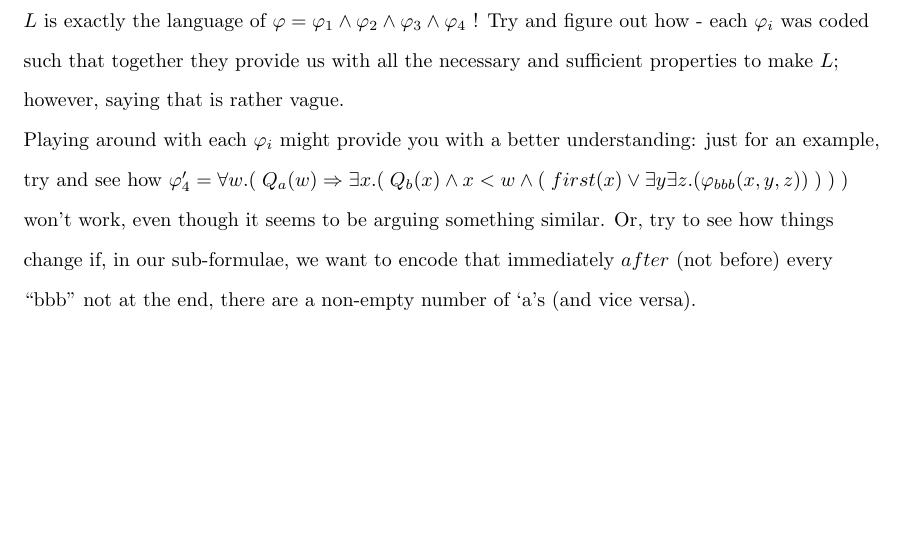
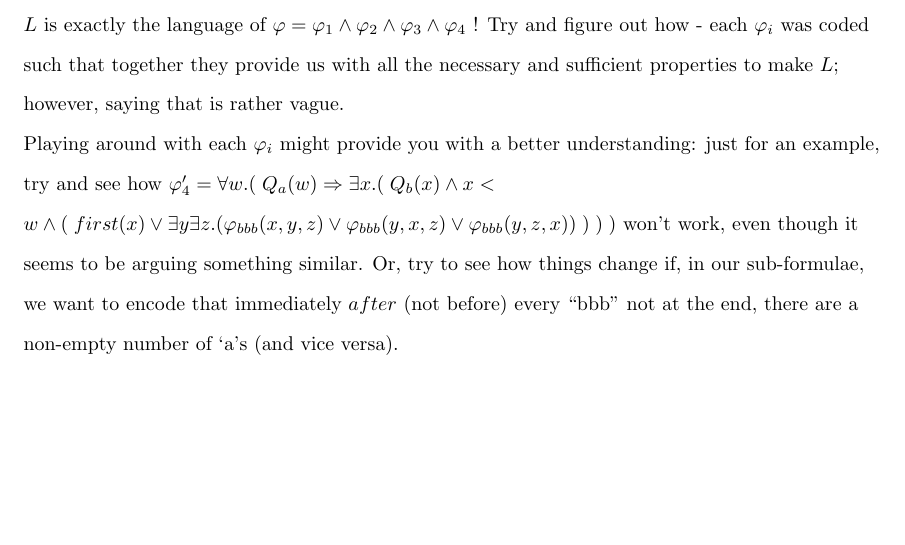
Before and after one commit to swostikom20/CS-228-Tuts, a LaTeX document (CS228-Tut.tex): part of page 7 of 7, cut so that both start at the same text. Compiled offline with pdfLaTeX.

Commit message:
Fixed minor discrepancies

```diff
--- a/CS228-Tut.tex
+++ b/CS228-Tut.tex
@@ -234,6 +234,6 @@ $\varphi_3 = \forall x \forall y \forall z.(\;\varphi_{bbb}(x,\, y,\, z) \Righta
 $\varphi_4 = \forall w.(\; Q_a(w) \Rightarrow \forall x.(\;(Q_b(x) \land x < w) \Rightarrow (\; first(x) \lor \exists y \exists z.(\varphi_{bbb}(x, y, z) \lor \varphi_{bbb}(y, x, z) \lor \varphi_{bbb}(y, z, x)\;) \;)\;)$ (Before every ``$a$'', every occurrence of ``$b$'' before it is either the first letter or part of a ``$bbb$").
 With all these, we claim our $L$ is exactly the language of $\varphi = \varphi_1 \land \varphi_2 \land \varphi_3 \land \varphi_4$ ! Try and figure out how - each $\varphi_i$ was coded such that together they provide us with all the necessary and sufficient properties to make $L$; however, saying that is rather vague.
 
-Playing around with each $\varphi_i$ might provide you with a better understanding: just for an example, try and see how $\varphi_4' = \forall w.(\; Q_a(w) \Rightarrow \exists x.(\;Q_b(x) \land x < w \land (\; first(x) \lor \exists y \exists z.(\varphi_{bbb}(x, y, z))\;) \;)\;)$ won't work, even though it seems to be arguing something similar. Or, try to see how things change if, in our sub-formulae, we want to encode that immediately $after$ (not before) every ``bbb" not at the end, there are a non-empty number of `a's (and vice versa).
+Playing around with each $\varphi_i$ might provide you with a better understanding: just for an example, try and see how $\varphi_4' = \forall w.(\; Q_a(w) \Rightarrow \exists x.(\;Q_b(x) \land x < w \land (\; first(x) \lor \exists y \exists z.(\varphi_{bbb}(x, y, z) \lor \varphi_{bbb}(y, x, z) \lor \varphi_{bbb}(y, z, x))\;) \;)\;)$ won't work, even though it seems to be arguing something similar. Or, try to see how things change if, in our sub-formulae, we want to encode that immediately $after$ (not before) every ``bbb" not at the end, there are a non-empty number of `a's (and vice versa).
 \end{flushleft}
 \end{document}
```
